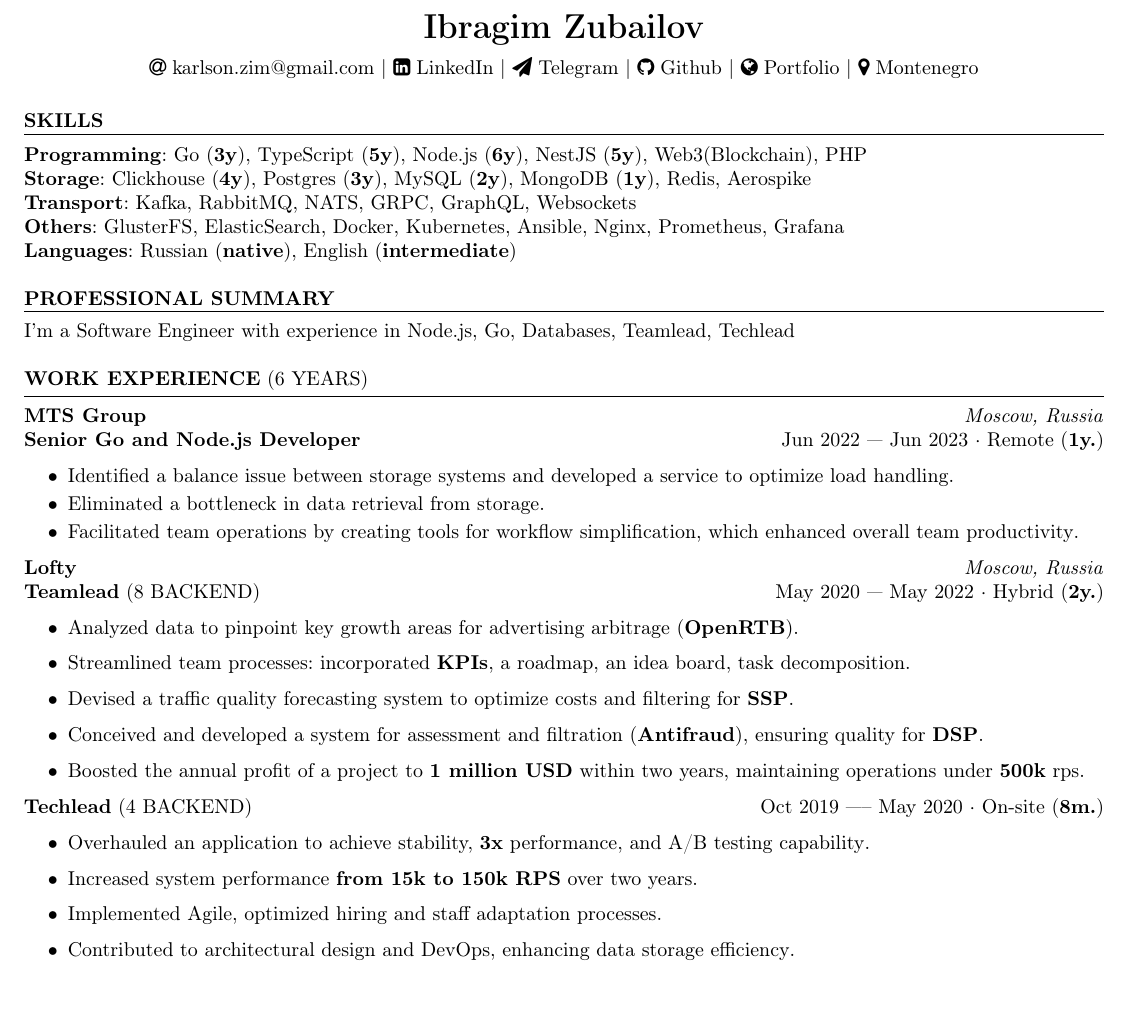
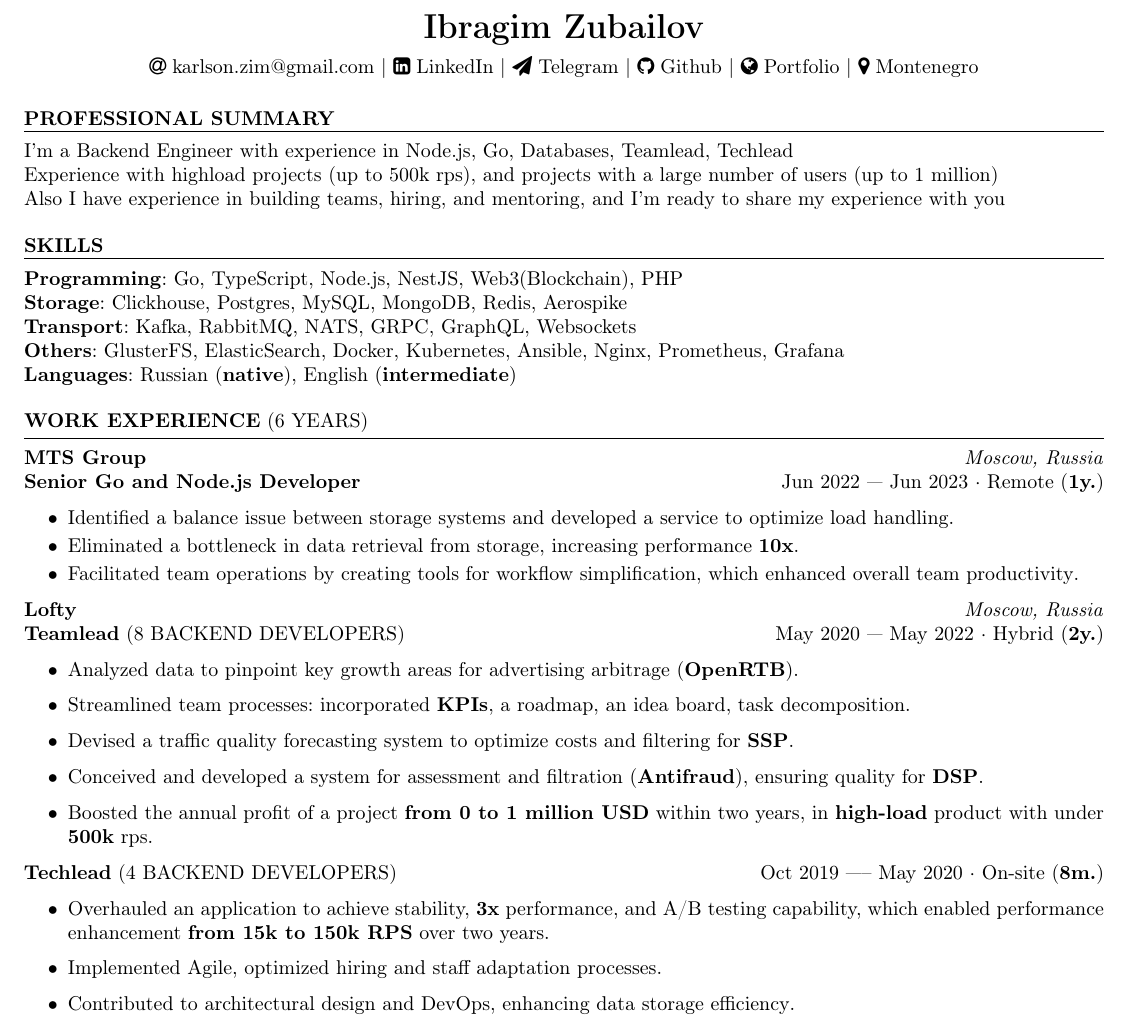
Before and after one commit to VulgarnyKarlson/cv, a LaTeX CV (Ibragim_Zubailov_resume_en.tex): part of the page, cut so that both start at the same text. Compiled offline with pdfLaTeX.

Commit message:
chore: rewrited stylish, and little rewrite

```diff
--- a/Ibragim_Zubailov_resume_en.tex
+++ b/Ibragim_Zubailov_resume_en.tex
@@ -14,26 +14,24 @@
     \href{https://maps.app.goo.gl/YJh4mzRDZnpb5uRo9}{\faMapMarker\hspace{3pt}Montenegro}
 }
 \begin{document}
-% - Обратите внимание на подсказки, какие именно вы заметили, закрывают ли они ваши вопросы?
-%----------------------------------------------------------------------------------------
-% Skills
-%----------------------------------------------------------------------------------------
-\begin{rSection}{\textbf{Skills}}
-       \textbf{Programming}: Go ({\textbf{3y}}), TypeScript ({\textbf{5y}}), Node.js ({\textbf{6y}}), NestJS ({\textbf{5y}}), Web3(Blockchain), PHP
-       \\ \textbf{Storage}: Clickhouse ({\textbf{4y}}), Postgres ({\textbf{3y}}), MySQL ({\textbf{2y}}), MongoDB ({\textbf{1y}}), Redis, Aerospike
-       \\ \textbf{Transport}: Kafka, RabbitMQ, NATS, GRPC, GraphQL, Websockets
-       \\ \textbf{Others}: GlusterFS, ElasticSearch, Docker, Kubernetes, Ansible, Nginx, Prometheus, Grafana
-       \\ \textbf{Languages}: Russian ({\textbf{native}}), English ({\textbf{intermediate}})
-\end{rSection}
 %----------------------------------------------------------------------------------------
 % Professional Summary
 %----------------------------------------------------------------------------------------
 
 \begin{rSection}{\textbf{Professional Summary}}
 {
-    I'm a Software Engineer with experience in Node.js, Go, Databases, Teamlead, Techlead
+    I'm a Backend Engineer with experience in Node.js, Go, Databases, Teamlead, Techlead
+ \\   Experience with highload projects (up to 500k rps), and projects with a large number of users (up to 1 million)
+  \\  Also I have experience in building teams, hiring, and mentoring, and I'm ready to share my experience with you
 }
 
+\end{rSection}
+\begin{rSection}{\textbf{Skills}}
+    \textbf{Programming}: Go, TypeScript, Node.js, NestJS, Web3(Blockchain), PHP
+    \\ \textbf{Storage}: Clickhouse, Postgres, MySQL, MongoDB, Redis, Aerospike
+    \\ \textbf{Transport}: Kafka, RabbitMQ, NATS, GRPC, GraphQL, Websockets
+    \\ \textbf{Others}: GlusterFS, ElasticSearch, Docker, Kubernetes, Ansible, Nginx, Prometheus, Grafana
+    \\ \textbf{Languages}: Russian ({\textbf{native}}), English ({\textbf{intermediate}})
 \end{rSection}
 
 %----------------------------------------------------------------------------------------
@@ -46,26 +44,27 @@
 \begin{itemize}
     \setlength\itemsep{-0.4em}
     \item Identified a balance issue between storage systems and developed a service to optimize load handling\@.
-    \item Eliminated a bottleneck in data retrieval from storage\@.
+    \item Eliminated a bottleneck in data retrieval from storage, increasing performance \textbf{10x}\@.
     \item Facilitated team operations by creating tools for workflow simplification, which enhanced overall team productivity\@.
 \end{itemize}
 %- \\\textbf{Stack: Go, Node.js, Clickhouse, MongoDB, Kafka, RabbitMQ, GlusterFS}
 
 \textbf{Lofty}\hfill \textit{Moscow, Russia} \\
-\textbf{Teamlead} (8 BACKEND) \hfill May 2020 --- May 2022 · Hybrid ({\textbf{2y.}})
+\textbf{Teamlead} (8 BACKEND DEVELOPERS) \hfill May 2020 --- May 2022 · Hybrid ({\textbf{2y.}})
 \begin{itemize}
     \item Analyzed data to pinpoint key growth areas for advertising arbitrage (\textbf{OpenRTB})\@.
     \item Streamlined team processes: incorporated \textbf{KPIs}, a roadmap, an idea board, task decomposition\@.
     \item Devised a traffic quality forecasting system to optimize costs and filtering for \textbf{SSP}\@.
     \item Conceived and developed a system for assessment and filtration (\textbf{Antifraud}), ensuring quality for \textbf{DSP}\@.
-    \item Boosted the annual profit of a project to \textbf{1 million USD} within two years, maintaining operations under \textbf{500k} rps\@.
+    \item Boosted the annual profit of a project \textbf{from 0 to 1 million USD} within two years, in \textbf{high-load} product with under \textbf{500k} rps\@.
 \end{itemize}
 %- \\\textbf{Stack: Go, Clickhouse, Postgres, Aerospike, Kafka, GRPC}
 
-\textbf{Techlead} (4 BACKEND) \hfill Oct 2019 —-- May 2020 · On-site ({\textbf{8m.}})
+% - 4 бэкэнд девелоперс
+\textbf{Techlead} (4 BACKEND DEVELOPERS) \hfill Oct 2019 —-- May 2020 · On-site ({\textbf{8m.}})
 \begin{itemize}
-    \item Overhauled an application to achieve stability, \textbf{3x} performance, and A/B testing capability\@.
-    \item Increased system performance \textbf{from 15k to 150k RPS} over two years\@.
+    \item Overhauled an application to achieve stability, \textbf{3x} performance, and A/B testing capability,
+    which enabled performance enhancement \textbf{from 15k to 150k RPS} over two years\@.
     \item Implemented Agile, optimized hiring and staff adaptation processes\@.
     \item Contributed to architectural design and DevOps, enhancing data storage efficiency\@.
 \end{itemize}
```
Also changed, not shown: Ibragim_Zubailov_resume_ru.tex (+25 -18 lines), Ibragim_Zubailov_resume_en.pdf, Ibragim_Zubailov_resume_ru.pdf, Ibragim_Zubailov_resume_en.tex (2 more changed lines).
